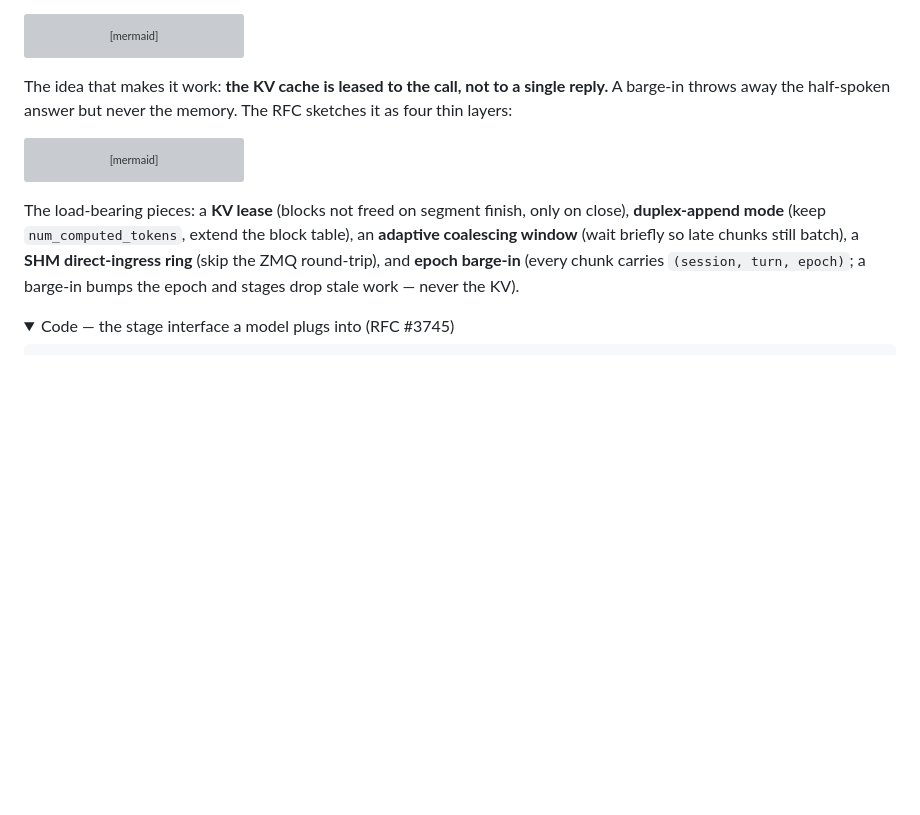
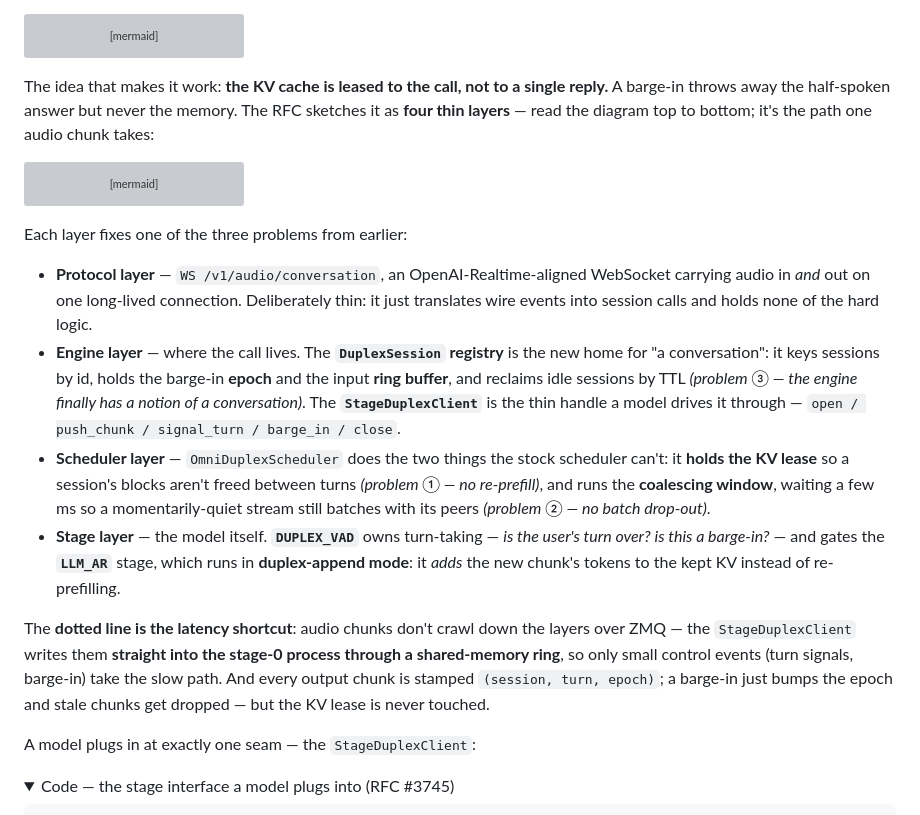
Before and after one commit to lishunyang12/lishunyang12.github.io, a Markdown page: content/blog/full-duplex-session.md, the part around the change. Rendered like a GitHub page; folded sections open; blank space fills up the shorter version; grey boxes are pictures that could not be loaded.

Commit message:
blog: walk through the 4-layer architecture diagram top-to-bottom (each layer mapped to a problem; explain the SHM shortcut + epoch)

````diff
--- a/content/blog/full-duplex-session.md
+++ b/content/blog/full-duplex-session.md
@@ -151,7 +151,7 @@ flowchart TB
     listen -. "you hang up" .-> close(["call ends — memory released"])
 ```
 
-The idea that makes it work: **the KV cache is leased to the call, not to a single reply.** A barge-in throws away the half-spoken answer but never the memory. The RFC sketches it as four thin layers:
+The idea that makes it work: **the KV cache is leased to the call, not to a single reply.** A barge-in throws away the half-spoken answer but never the memory. The RFC sketches it as **four thin layers** — read the diagram top to bottom; it's the path one audio chunk takes:
 
 ```mermaid
 flowchart TB
@@ -174,7 +174,16 @@ flowchart TB
     SDC -. "direct SHM chunk ring (bypass ZMQ)" .-> STAGE
 ```
 
-The load-bearing pieces: a **KV lease** (blocks not freed on segment finish, only on close), **duplex-append mode** (keep `num_computed_tokens`, extend the block table), an **adaptive coalescing window** (wait briefly so late chunks still batch), a **SHM direct-ingress ring** (skip the ZMQ round-trip), and **epoch barge-in** (every chunk carries `(session, turn, epoch)`; a barge-in bumps the epoch and stages drop stale work — never the KV).
+Each layer fixes one of the three problems from earlier:
+
+- **Protocol layer** — `WS /v1/audio/conversation`, an OpenAI-Realtime-aligned WebSocket carrying audio in *and* out on one long-lived connection. Deliberately thin: it just translates wire events into session calls and holds none of the hard logic.
+- **Engine layer** — where the call lives. The **`DuplexSession` registry** is the new home for "a conversation": it keys sessions by id, holds the barge-in **epoch** and the input **ring buffer**, and reclaims idle sessions by TTL *(problem ③ — the engine finally has a notion of a conversation)*. The **`StageDuplexClient`** is the thin handle a model drives it through — `open / push_chunk / signal_turn / barge_in / close`.
+- **Scheduler layer** — `OmniDuplexScheduler` does the two things the stock scheduler can't: it **holds the KV lease** so a session's blocks aren't freed between turns *(problem ① — no re-prefill)*, and runs the **coalescing window**, waiting a few ms so a momentarily-quiet stream still batches with its peers *(problem ② — no batch drop-out)*.
+- **Stage layer** — the model itself. **`DUPLEX_VAD`** owns turn-taking — *is the user's turn over? is this a barge-in?* — and gates the **`LLM_AR`** stage, which runs in **duplex-append mode**: it *adds* the new chunk's tokens to the kept KV instead of re-prefilling.
+
+The **dotted line is the latency shortcut**: audio chunks don't crawl down the layers over ZMQ — the `StageDuplexClient` writes them **straight into the stage-0 process through a shared-memory ring**, so only small control events (turn signals, barge-in) take the slow path. And every output chunk is stamped `(session, turn, epoch)`; a barge-in just bumps the epoch and stale chunks get dropped — but the KV lease is never touched.
+
+A model plugs in at exactly one seam — the `StageDuplexClient`:
 
 <details><summary>Code — the stage interface a model plugs into (RFC #3745)</summary>
 
````
